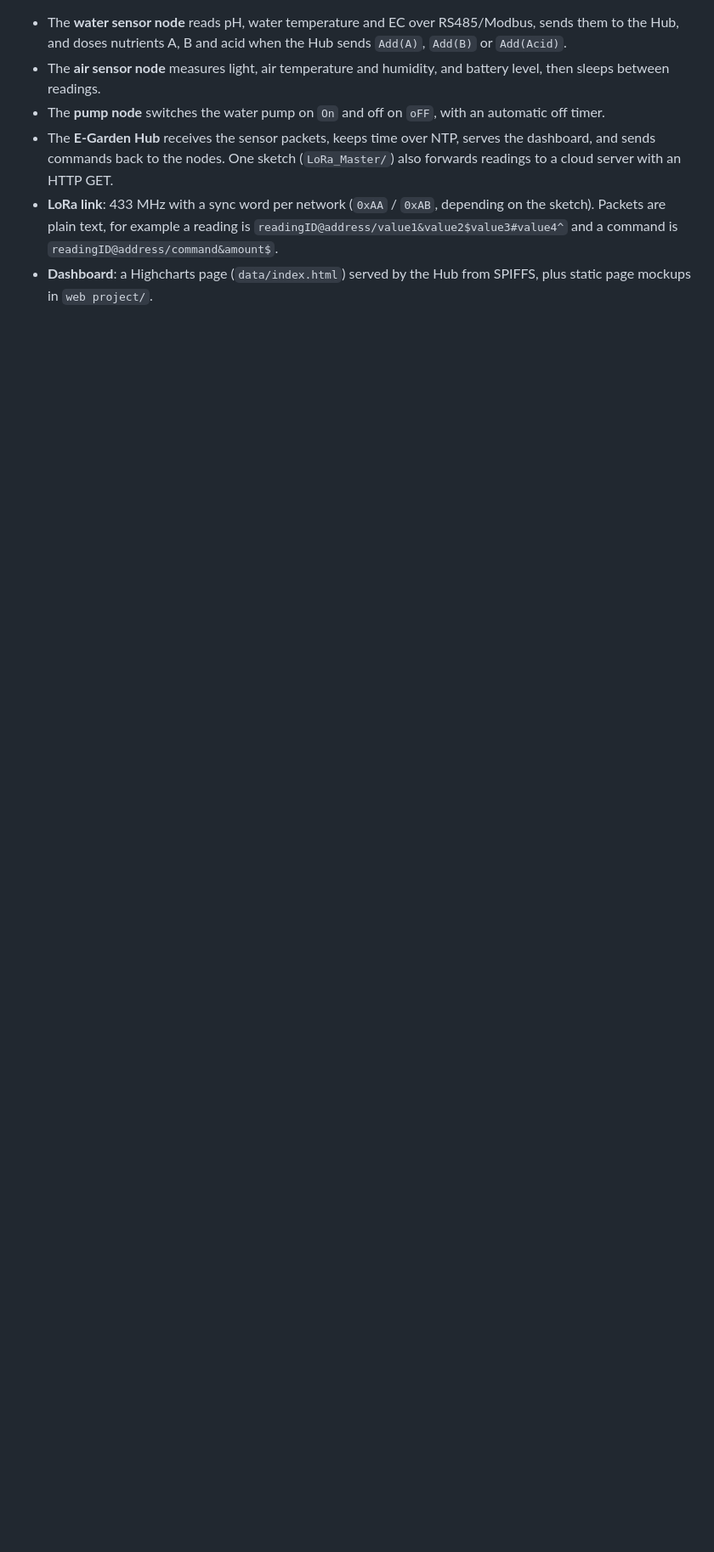
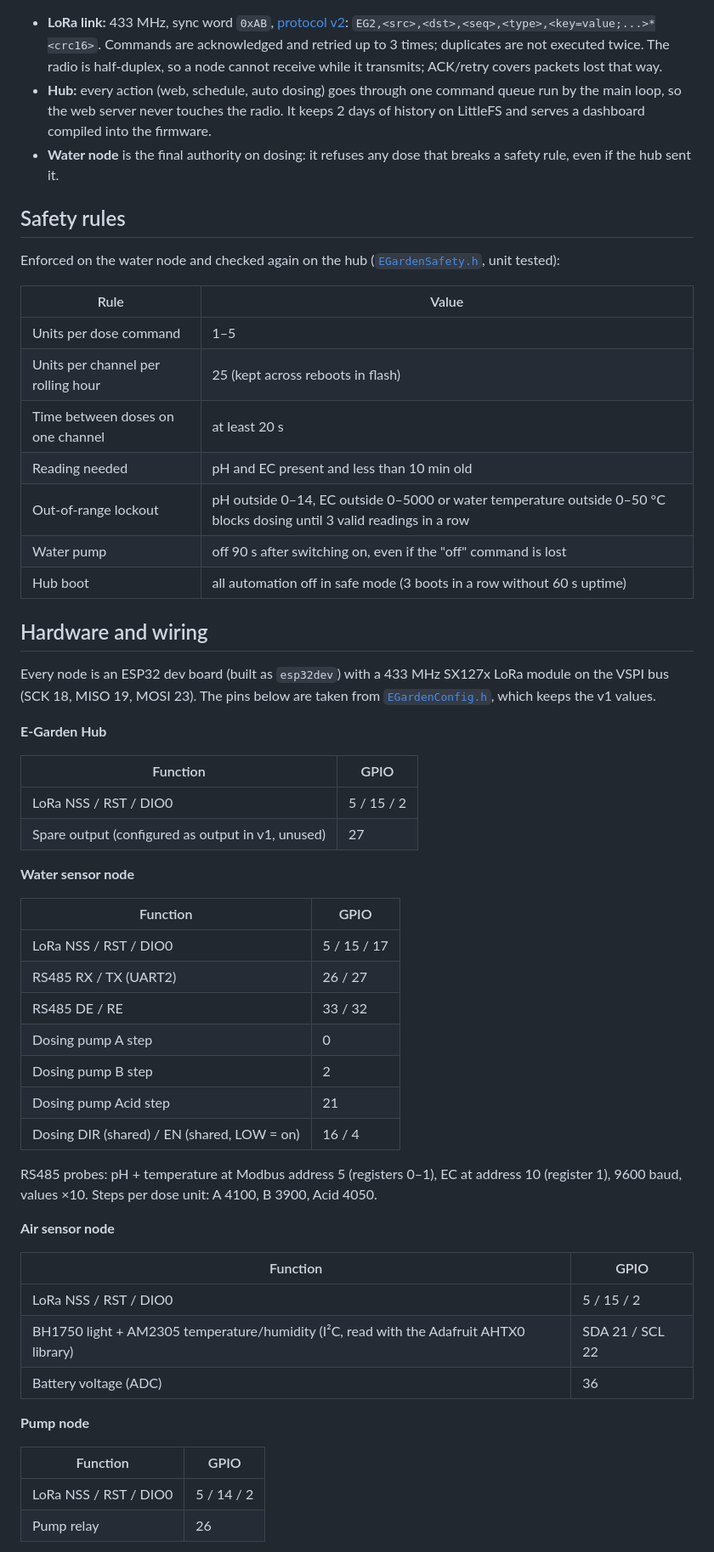
Before and after one commit to Putinun-te/E-Garden, a Markdown page: README.md, the part around one of its changes. Shown at 85% size. Drawn GitHub-style; blank space fills up the shorter version.

````diff
--- a/README.md
+++ b/README.md
@@ -76,8 +51,60 @@ flowchart LR
 ```
 
-- The **water sensor node** reads pH, water temperature and EC over RS485/Modbus, sends them to the Hub, and doses nutrients A, B and acid when the Hub sends `Add(A)`, `Add(B)` or `Add(Acid)`.
-- The **air sensor node** measures light, air temperature and humidity, and battery level, then sleeps between readings.
-- The **pump node** switches the water pump on `On` and off on `oFF`, with an automatic off timer.
-- The **E-Garden Hub** receives the sensor packets, keeps time over NTP, serves the dashboard, and sends commands back to the nodes. One sketch (`LoRa_Master/`) also forwards readings to a cloud server with an HTTP GET.
-- **LoRa link**: 433 MHz with a sync word per network (`0xAA` / `0xAB`, depending on the sketch). Packets are plain text, for example a reading is `readingID@address/value1&value2$value3#value4^` and a command is `readingID@address/command&amount$`.
-- **Dashboard**: a Highcharts page (`data/index.html`) served by the Hub from SPIFFS, plus static page mockups in `web project/`.
+- **LoRa link:** 433 MHz, sync word `0xAB`, [protocol v2](docs/PROTOCOL.md): `EG2,<src>,<dst>,<seq>,<type>,<key=value;...>*<crc16>`. Commands are acknowledged and retried up to 3 times; duplicates are not executed twice. The radio is half-duplex, so a node cannot receive while it transmits; ACK/retry covers packets lost that way.
+- **Hub:** every action (web, schedule, auto dosing) goes through one command queue run by the main loop, so the web server never touches the radio. It keeps 2 days of history on LittleFS and serves a dashboard compiled into the firmware.
+- **Water node** is the final authority on dosing: it refuses any dose that breaks a safety rule, even if the hub sent it.
+
+## Safety rules
+
+Enforced on the water node and checked again on the hub ([`EGardenSafety.h`](libraries/EGarden/src/EGardenSafety.h), unit tested):
+
+| Rule | Value |
+|---|---|
+| Units per dose command | 1–5 |
+| Units per channel per rolling hour | 25 (kept across reboots in flash) |
+| Time between doses on one channel | at least 20 s |
+| Reading needed | pH and EC present and less than 10 min old |
+| Out-of-range lockout | pH outside 0–14, EC outside 0–5000 or water temperature outside 0–50 °C blocks dosing until 3 valid readings in a row |
+| Water pump | off 90 s after switching on, even if the "off" command is lost |
+| Hub boot | all automation off in safe mode (3 boots in a row without 60 s uptime) |
+
+## Hardware and wiring
+
+Every node is an ESP32 dev board (built as `esp32dev`) with a 433 MHz SX127x LoRa module on the VSPI bus (SCK 18, MISO 19, MOSI 23). The pins below are taken from [`EGardenConfig.h`](libraries/EGarden/src/EGardenConfig.h), which keeps the v1 values.
+
+**E-Garden Hub**
+
+| Function | GPIO |
+|---|---|
+| LoRa NSS / RST / DIO0 | 5 / 15 / 2 |
+| Spare output (configured as output in v1, unused) | 27 |
+
+**Water sensor node**
+
+| Function | GPIO |
+|---|---|
+| LoRa NSS / RST / DIO0 | 5 / 15 / 17 |
+| RS485 RX / TX (UART2) | 26 / 27 |
+| RS485 DE / RE | 33 / 32 |
+| Dosing pump A step | 0 |
+| Dosing pump B step | 2 |
+| Dosing pump Acid step | 21 |
+| Dosing DIR (shared) / EN (shared, LOW = on) | 16 / 4 |
+
+RS485 probes: pH + temperature at Modbus address 5 (registers 0–1), EC at address 10 (register 1), 9600 baud, values ×10. Steps per dose unit: A 4100, B 3900, Acid 4050.
+
+**Air sensor node**
+
+| Function | GPIO |
+|---|---|
+| LoRa NSS / RST / DIO0 | 5 / 15 / 2 |
+| BH1750 light + AM2305 temperature/humidity (I²C, read with the Adafruit AHTX0 library) | SDA 21 / SCL 22 |
+| Battery voltage (ADC) | 36 |
+
+**Pump node**
+
+| Function | GPIO |
+|---|---|
+| LoRa NSS / RST / DIO0 | 5 / 14 / 2 |
+| Pump relay | 26 |
+
````
Also changed, not shown: other parts of README.md (+106 -83 lines).
